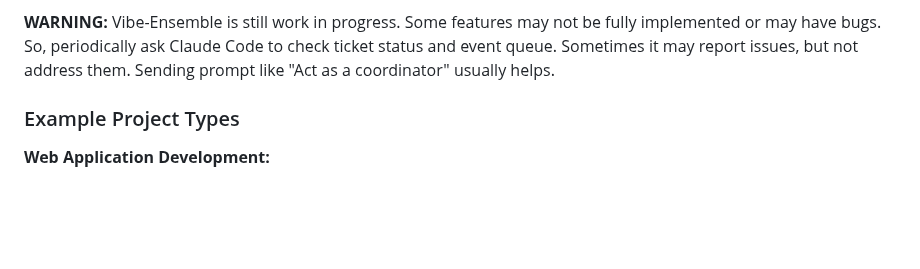
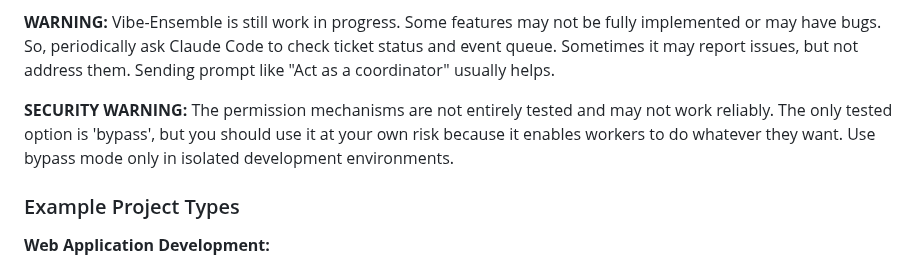
Before and after one commit to siy/vibe-ensemble-mcp, a Markdown page: README.md, the part around the change. GitHub-like rendering; blank space fills up the shorter version.

Commit message:
docs: add security warning about permission mechanisms

```diff
--- a/README.md
+++ b/README.md
@@ -93,6 +93,8 @@ Once you have Vibe-Ensemble configured and running with Claude Code, you can coo
 **WARNING:** Vibe-Ensemble is still work in progress. Some features may not be fully implemented or may have bugs. So,
 periodically ask Claude Code to check ticket status and event queue. Sometimes it may report issues, but not address them.
 Sending prompt like "Act as a coordinator" usually helps.
+
+**SECURITY WARNING:** The permission mechanisms are not entirely tested and may not work reliably. The only tested option is 'bypass', but you should use it at your own risk because it enables workers to do whatever they want. Use bypass mode only in isolated development environments.
 
 ### Example Project Types
 
```
